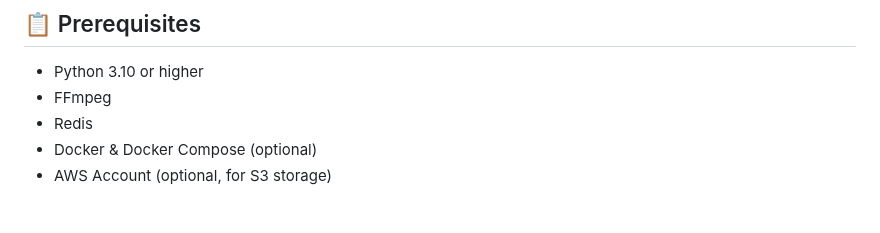
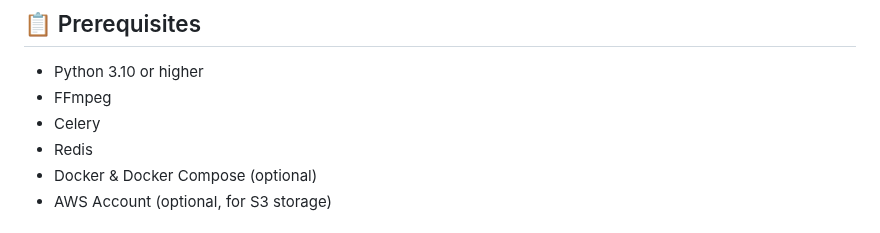
Before and after one commit to kaziiriad/streambuddy, a Markdown page: README.md, the part around the change. Drawn GitHub-style.

```diff
--- a/README.md
+++ b/README.md
@@ -102,6 +102,7 @@ graph TB
 
 - Python 3.10 or higher
 - FFmpeg
+- Celery
 - Redis
 - Docker & Docker Compose (optional)
 - AWS Account (optional, for S3 storage)
```
